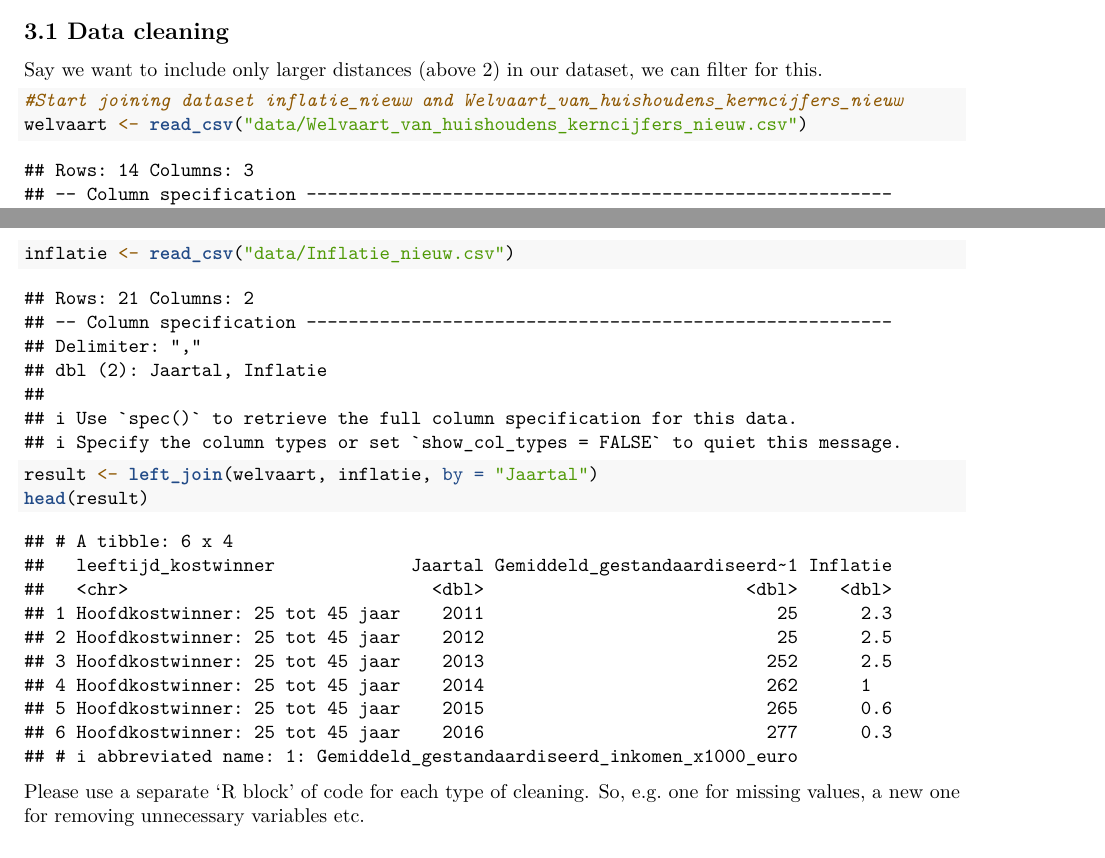
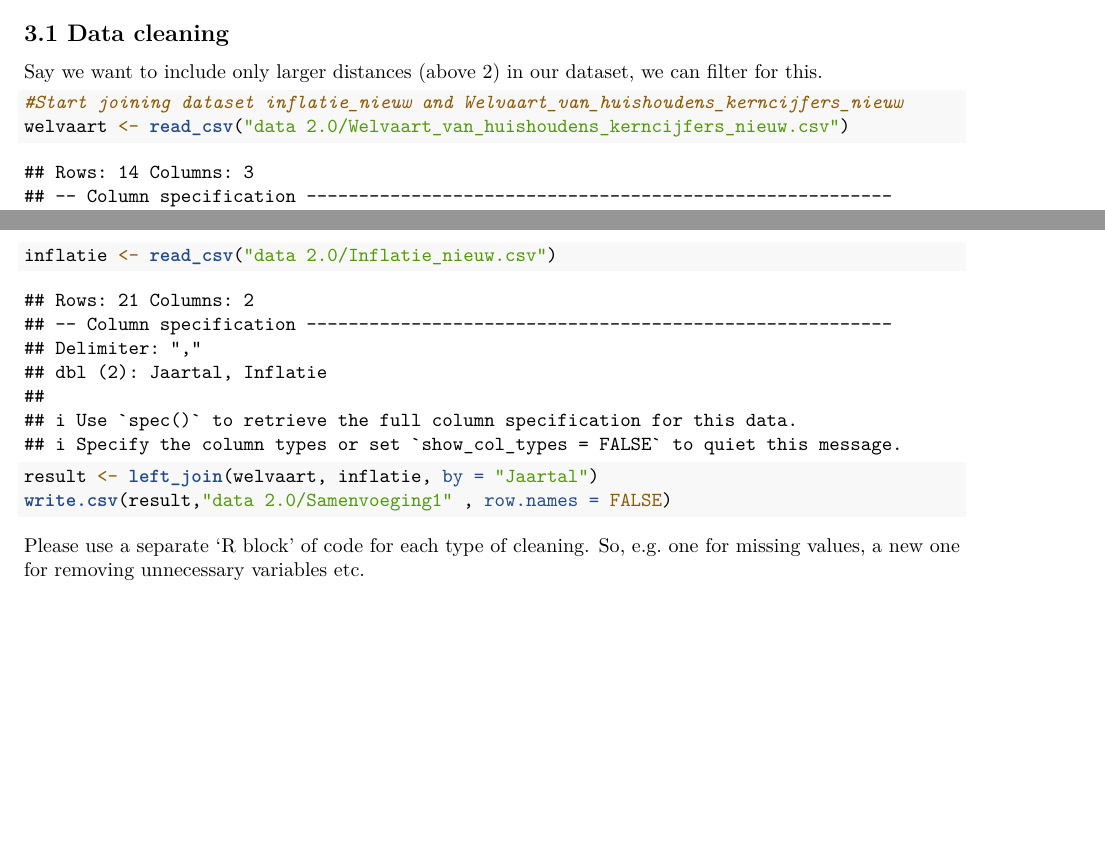
Before and after one commit to TimKnegt/Tutorial-group-1-1, an R Markdown document (Housing_affordability_and_availability.Rmd): two parts of pages 4 and 5 of 6, joined at a grey line, cut so that both start at the same text, the shorter picture padded with empty space. Rendered offline with R 4.5, knitr and Pandoc, then LaTeX, with nearby package versions; some code elsewhere in the file could not run offline.

Commit message:
Really merged the two datasets

````diff
--- a/Housing_affordability_and_availability.Rmd
+++ b/Housing_affordability_and_availability.Rmd
@@ -196,13 +196,12 @@ Say we want to include only larger distances (above 2) in our dataset, we can fi
 
 ```{r data_cleaning}
 #Start joining dataset inflatie_nieuw and Welvaart_van_huishoudens_kerncijfers_nieuw
-welvaart <- read_csv("data/Welvaart_van_huishoudens_kerncijfers_nieuw.csv")
+welvaart <- read_csv("data 2.0/Welvaart_van_huishoudens_kerncijfers_nieuw.csv")
 welvaart <- welvaart %>%
   mutate(Jaartal = as.numeric(Jaartal))
-inflatie <- read_csv("data/Inflatie_nieuw.csv")
+inflatie <- read_csv("data 2.0/Inflatie_nieuw.csv")
 result <- left_join(welvaart, inflatie, by = "Jaartal")
-head(result)
-
+write.csv(result,"data 2.0/Samenvoeging1" , row.names = FALSE)
 ```
 
 Please use a separate 'R block' of code for each type of cleaning. So, e.g. one for missing values, a new one for removing unnecessary variables etc.
````
Also changed, not shown: 1 other file.
